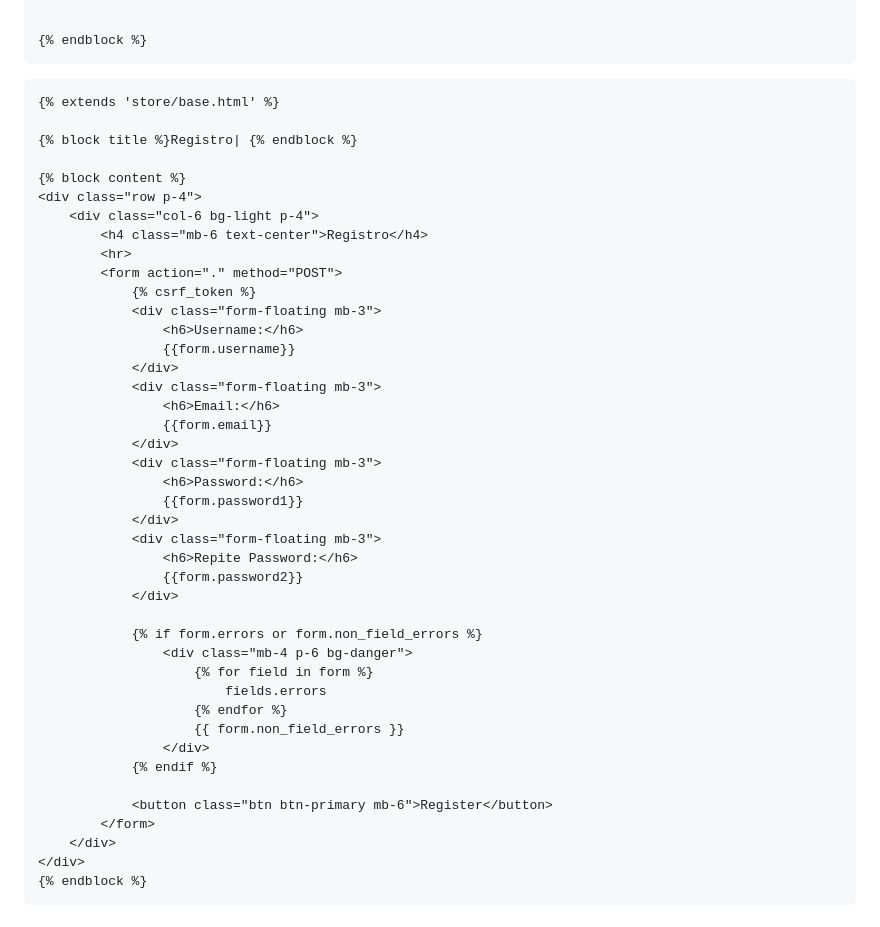
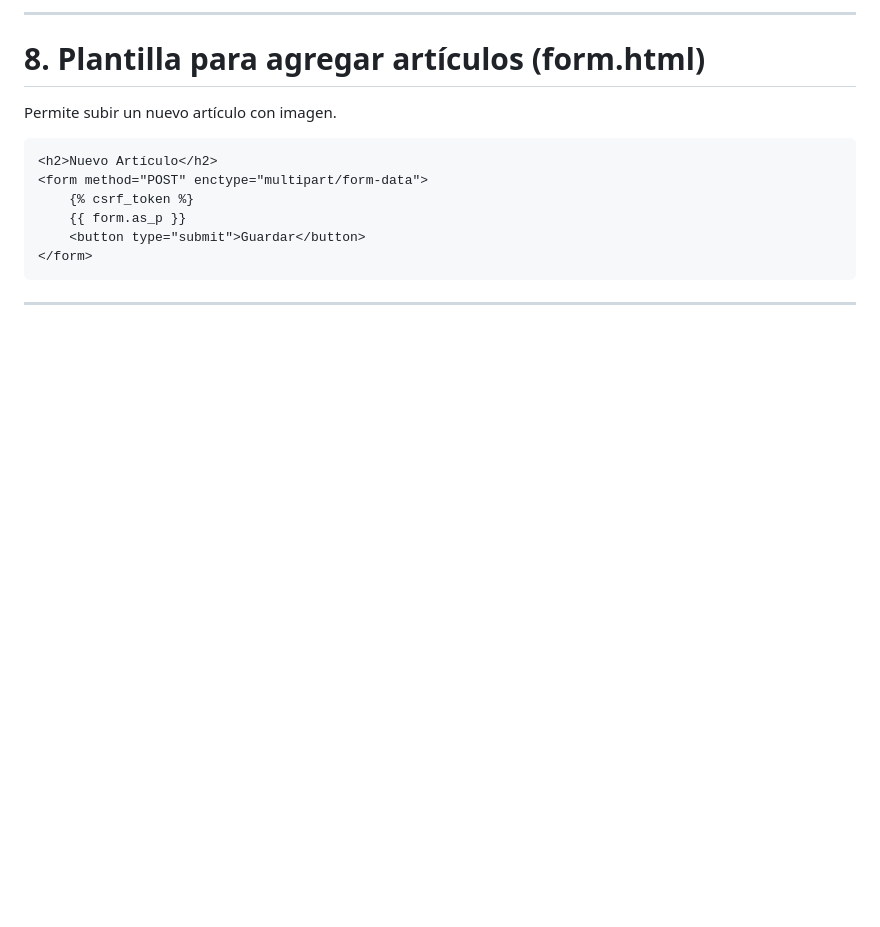
Before and after one commit to etessechelpepe72-stack/marketplace_main2, a Markdown page: README.md, the part around one of its changes. Rendered like a GitHub page; blank space fills up the shorter version.

````diff
--- a/README.md
+++ b/README.md
@@ -163,48 +165,16 @@ urlpatterns = [
 
+---
 
-{% endblock %}
+# 8. Plantilla para agregar artículos (form.html)
+Permite subir un nuevo artículo con imagen.
+
+```html
+<h2>Nuevo Artículo</h2>
+<form method="POST" enctype="multipart/form-data">
+    {% csrf_token %}
+    {{ form.as_p }}
+    <button type="submit">Guardar</button>
+</form>
 ```
-```html
-{% extends 'store/base.html' %}
 
-{% block title %}Registro| {% endblock %}
-
-{% block content %}
-<div class="row p-4">
-    <div class="col-6 bg-light p-4">
-        <h4 class="mb-6 text-center">Registro</h4>
-        <hr>
-        <form action="." method="POST">
-            {% csrf_token %}
-            <div class="form-floating mb-3">
-                <h6>Username:</h6>
-                {{form.username}}
-            </div>
-            <div class="form-floating mb-3">
-                <h6>Email:</h6>
-                {{form.email}}
-            </div>
-            <div class="form-floating mb-3">
-                <h6>Password:</h6>
-                {{form.password1}}
-            </div>
-            <div class="form-floating mb-3">
-                <h6>Repite Password:</h6>
-                {{form.password2}}
-            </div>
-
-            {% if form.errors or form.non_field_errors %}
-                <div class="mb-4 p-6 bg-danger">
-                    {% for field in form %}
-                        fields.errors
-                    {% endfor %}
-                    {{ form.non_field_errors }}
-                </div>
-            {% endif %}
-
-            <button class="btn btn-primary mb-6">Register</button>
-        </form>
-    </div>
-</div>
-{% endblock %}
-```
+---
````
Also changed, not shown: other parts of README.md (+131 -129 lines).
